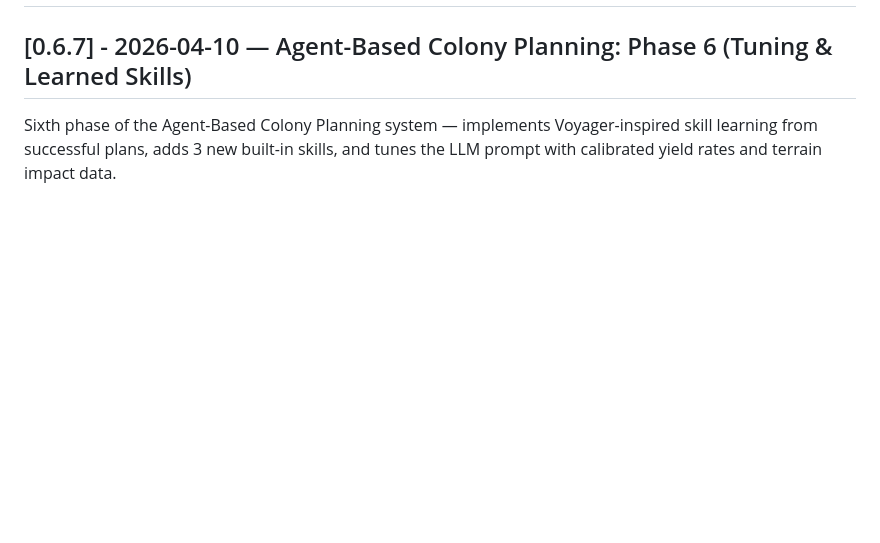
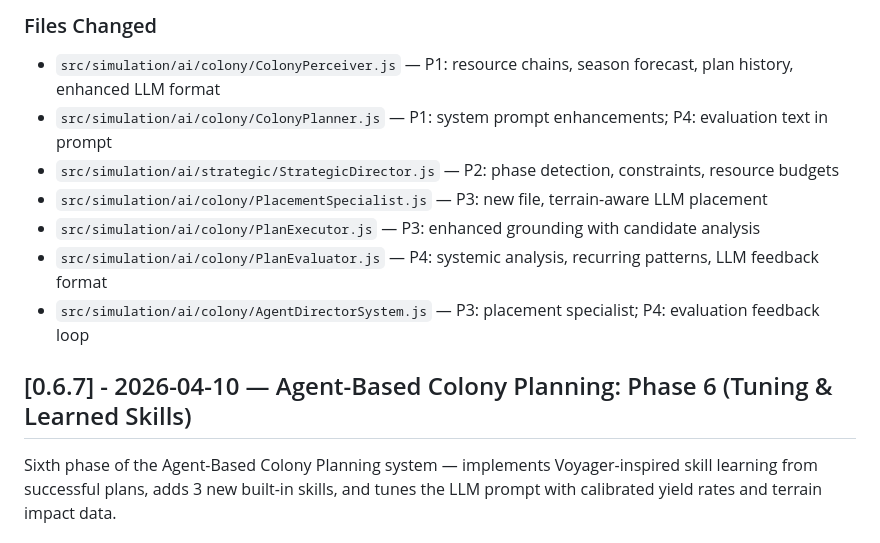
Before and after one commit to DaizeDong/Project-Utopia, a Markdown page: CHANGELOG.md, the part around one of its changes. Drawn GitHub-style; blank space fills up the shorter version.

Commit message:
docs: update CHANGELOG and design doc for P1-P4 hierarchical agent enhancement
Co-Authored-By: Claude Opus 4.6 <noreply@anthropic.com>

```diff
--- a/CHANGELOG.md
+++ b/CHANGELOG.md
@@ -2,3 +45,11 @@
+### Files Changed
+- `src/simulation/ai/colony/ColonyPerceiver.js` — P1: resource chains, season forecast, plan history, enhanced LLM format
+- `src/simulation/ai/colony/ColonyPlanner.js` — P1: system prompt enhancements; P4: evaluation text in prompt
+- `src/simulation/ai/strategic/StrategicDirector.js` — P2: phase detection, constraints, resource budgets
+- `src/simulation/ai/colony/PlacementSpecialist.js` — P3: new file, terrain-aware LLM placement
+- `src/simulation/ai/colony/PlanExecutor.js` — P3: enhanced grounding with candidate analysis
+- `src/simulation/ai/colony/PlanEvaluator.js` — P4: systemic analysis, recurring patterns, LLM feedback format
+- `src/simulation/ai/colony/AgentDirectorSystem.js` — P3: placement specialist; P4: evaluation feedback loop
 
 ## [0.6.7] - 2026-04-10 — Agent-Based Colony Planning: Phase 6 (Tuning & Learned Skills)
 
```
Also changed, not shown: other parts of CHANGELOG.md (+43 -0 lines), 1 other file.
